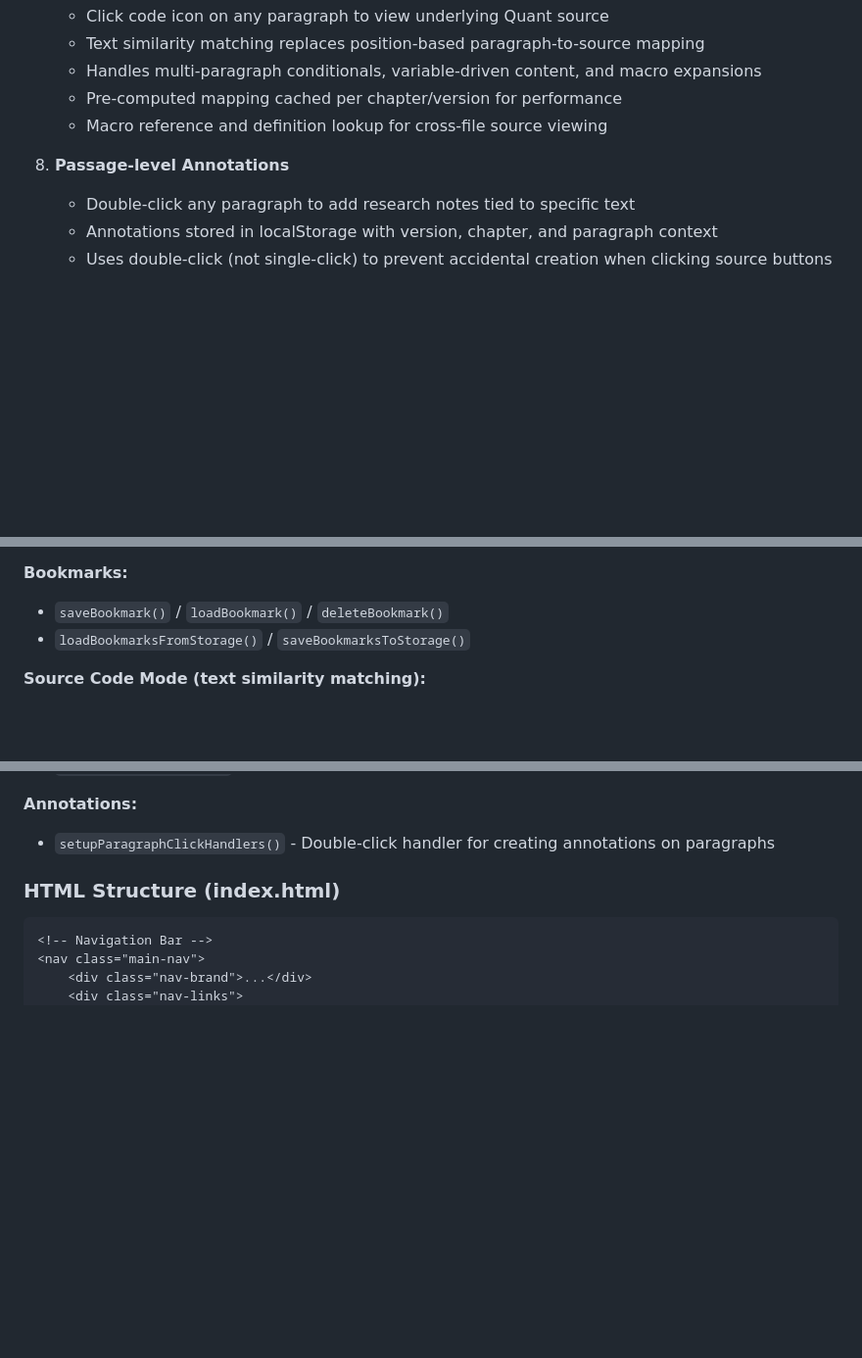
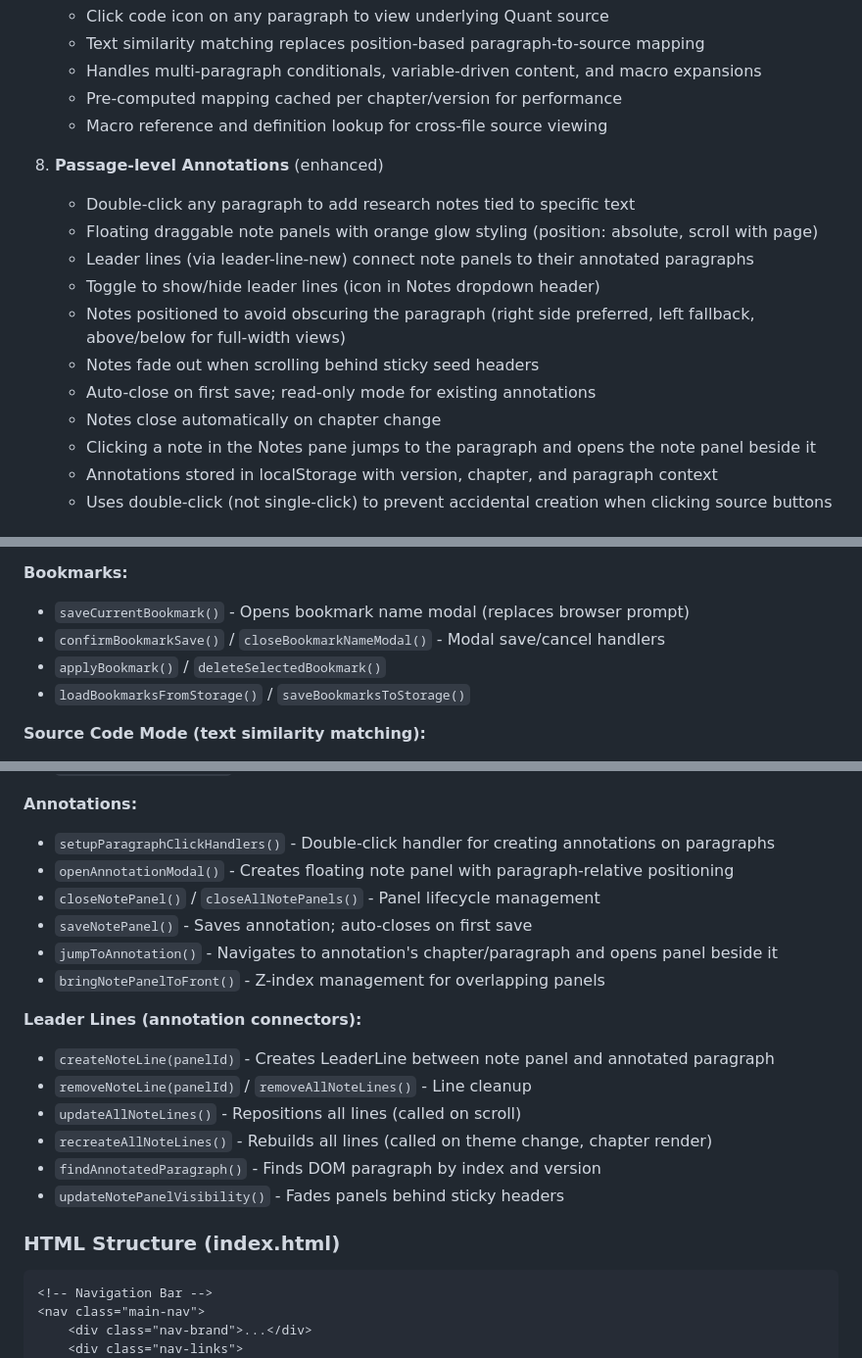
Before and after one commit to samplereality/subcutanean-variorum, a Markdown page: claude.md, 3 parts joined by grey strips. Shown at 98% size. Rendered like a GitHub page; blank space fills up the shorter version.

```diff
--- a/claude.md
+++ b/claude.md
@@ -53,8 +53,16 @@ A web-based variorum browser for exploring textual variations across 25 versions
    - Pre-computed mapping cached per chapter/version for performance
    - Macro reference and definition lookup for cross-file source viewing
 
-8. **Passage-level Annotations**
+8. **Passage-level Annotations** (enhanced)
    - Double-click any paragraph to add research notes tied to specific text
+   - Floating draggable note panels with orange glow styling (position: absolute, scroll with page)
+   - Leader lines (via leader-line-new) connect note panels to their annotated paragraphs
+   - Toggle to show/hide leader lines (icon in Notes dropdown header)
+   - Notes positioned to avoid obscuring the paragraph (right side preferred, left fallback, above/below for full-width views)
+   - Notes fade out when scrolling behind sticky seed headers
+   - Auto-close on first save; read-only mode for existing annotations
+   - Notes close automatically on chapter change
+   - Clicking a note in the Notes pane jumps to the paragraph and opens the note panel beside it
    - Annotations stored in localStorage with version, chapter, and paragraph context
    - Uses double-click (not single-click) to prevent accidental creation when clicking source buttons
 
@@ -118,7 +126,9 @@ docs/
 - `convertTxtToEpub(versionId)` - Generate EPUB from TXT
 
 **Bookmarks:**
-- `saveBookmark()` / `loadBookmark()` / `deleteBookmark()`
+- `saveCurrentBookmark()` - Opens bookmark name modal (replaces browser prompt)
+- `confirmBookmarkSave()` / `closeBookmarkNameModal()` - Modal save/cancel handlers
+- `applyBookmark()` / `deleteSelectedBookmark()`
 - `loadBookmarksFromStorage()` / `saveBookmarksToStorage()`
 
 **Source Code Mode (text similarity matching):**
@@ -141,6 +151,19 @@ docs/
 
 **Annotations:**
 - `setupParagraphClickHandlers()` - Double-click handler for creating annotations on paragraphs
+- `openAnnotationModal()` - Creates floating note panel with paragraph-relative positioning
+- `closeNotePanel()` / `closeAllNotePanels()` - Panel lifecycle management
+- `saveNotePanel()` - Saves annotation; auto-closes on first save
+- `jumpToAnnotation()` - Navigates to annotation's chapter/paragraph and opens panel beside it
+- `bringNotePanelToFront()` - Z-index management for overlapping panels
+
+**Leader Lines (annotation connectors):**
+- `createNoteLine(panelId)` - Creates LeaderLine between note panel and annotated paragraph
+- `removeNoteLine(panelId)` / `removeAllNoteLines()` - Line cleanup
+- `updateAllNoteLines()` - Repositions all lines (called on scroll)
+- `recreateAllNoteLines()` - Rebuilds all lines (called on theme change, chapter render)
+- `findAnnotatedParagraph()` - Finds DOM paragraph by index and version
+- `updateNotePanelVisibility()` - Fades panels behind sticky headers
 
 ### HTML Structure (index.html)
 
```
Also changed, not shown: other parts of claude.md (+38 -4 lines).
